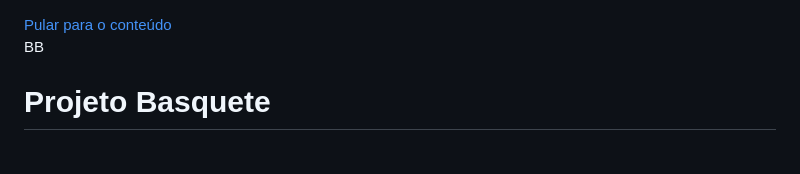
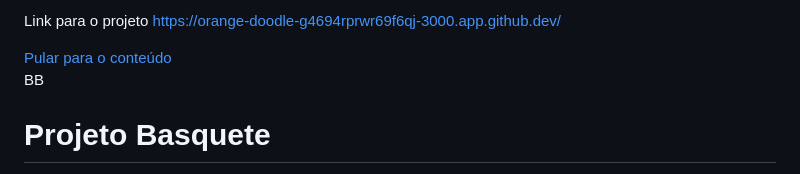
Before and after one commit to Lucas32907/Projeto-de-Acessibilidade, a Markdown page: README.md, the part around the change. Drawn GitHub-style.

```diff
--- a/README.md
+++ b/README.md
@@ -1,3 +1,6 @@
+Link para o projeto
+https://orange-doodle-g4694rprwr69f6qj-3000.app.github.dev/
+
 <!doctype html>
 <html lang="pt-BR">
 <head>
```
